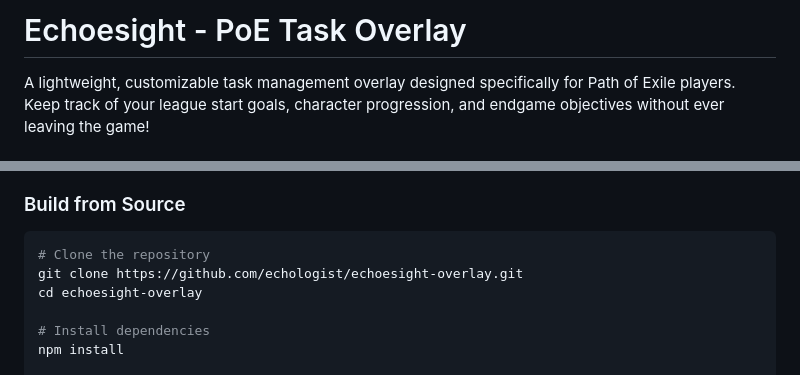
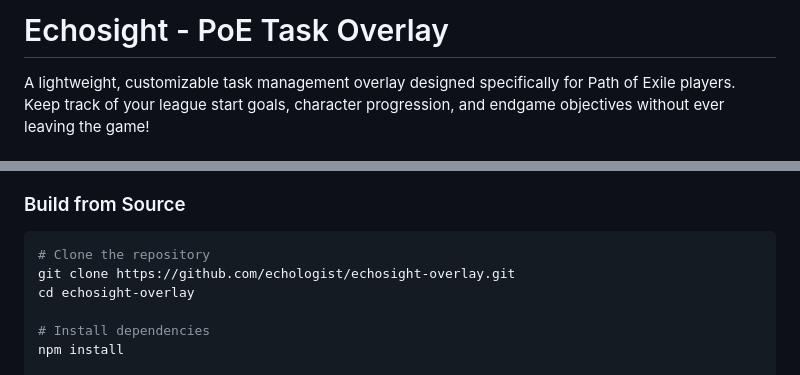
Before and after one commit to echologist/echosight-overlay, a Markdown page: README.md, 2 parts joined by grey strips. GitHub-like rendering.

Commit message:
Fix spelling of 'Echosight' in README

````diff
--- a/README.md
+++ b/README.md
@@ -1,4 +1,4 @@
-# Echoesight - PoE Task Overlay
+# Echosight - PoE Task Overlay
 
 A lightweight, customizable task management overlay designed specifically for Path of Exile players. Keep track of your league start goals, character progression, and endgame objectives without ever leaving the game!
 
@@ -45,8 +45,8 @@ A lightweight, customizable task management overlay designed specifically for Pa
 ### Build from Source
 ```bash
 # Clone the repository
-git clone https://github.com/echologist/echoesight-overlay.git
-cd echoesight-overlay
+git clone https://github.com/echologist/echosight-overlay.git
+cd echosight-overlay
 
 # Install dependencies
 npm install
````
